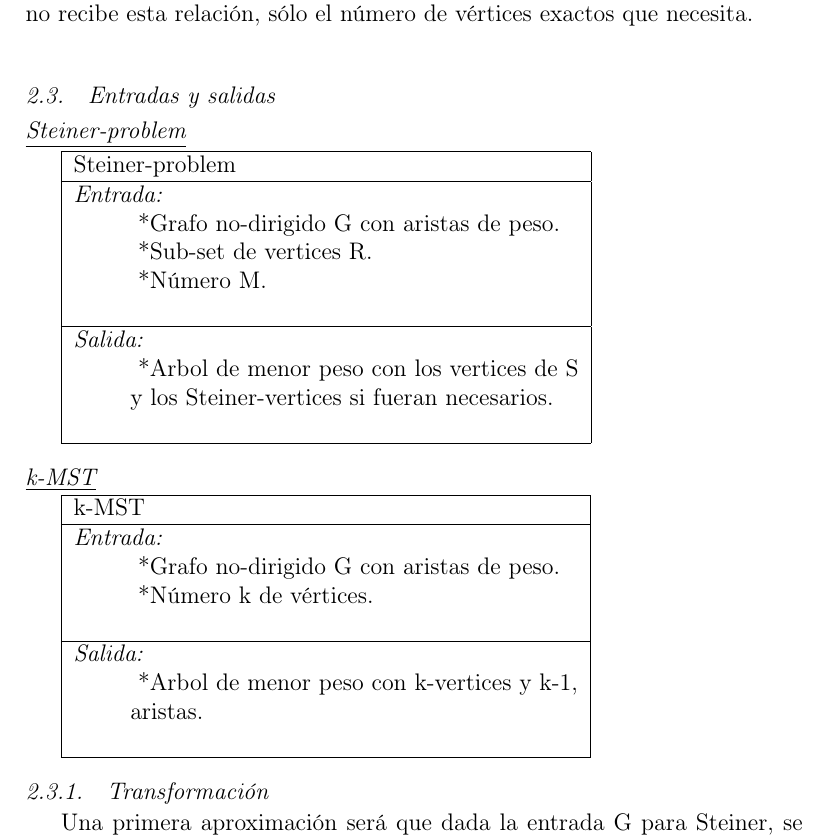
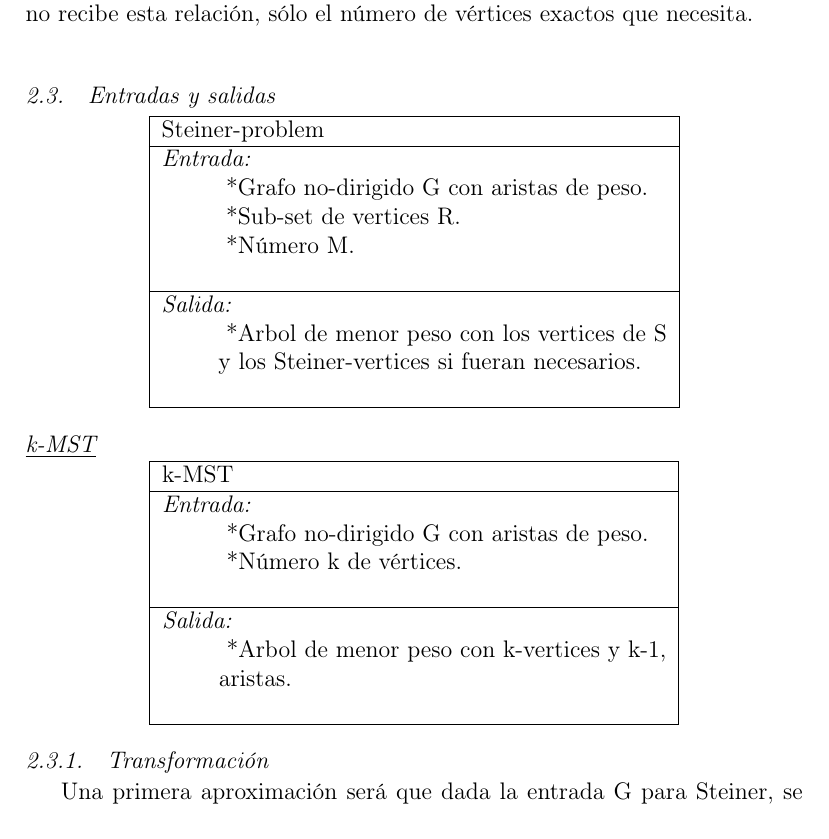
Before and after one commit to GalexVM/NP-ProblemTeX, a LaTeX paper (main.tex): part of page 3 of 6 before the commit and part of page 3 of 5 after it, cut so that both start at the same text. Compiled offline with pdfLaTeX; a missing bibliography style is replaced by a similar one.

Commit message:
Update main.tex

```diff
--- a/main.tex
+++ b/main.tex
@@ -71,9 +71,7 @@ La principal diferencia con el k-MST es que aquí recibimos un conjunto específ
 
 
 \subsection{Entradas y salidas}
-
-
-\subsubsection*{\underline{Steiner-problem}}
+\begin{center}
 \begin{tabular}{ |l| }
 \hline
 Steiner-problem \\ \hline
@@ -81,15 +79,16 @@ Steiner-problem \\ \hline
 \blank{1cm} *Grafo no-dirigido G con aristas de peso. \\
 \blank{1cm} *Sub-set de vertices R. \\
 \blank{1cm} *Número M. \\
-
 \\\hline
 \textit{Salida: } \\
 \blank{1cm} *Arbol de menor peso con los vertices de S \\
 \blank{1cm}y los Steiner-vertices si fueran necesarios.\\
 \\\hline
 \end{tabular}
+\end{center}
 
 \subsubsection*{\underline{k-MST}}
+\begin{center}
 \begin{tabular}{ |l| }
 \hline
 k-MST \\ \hline
```
Also changed, not shown: main.tex (2 more changed lines).
